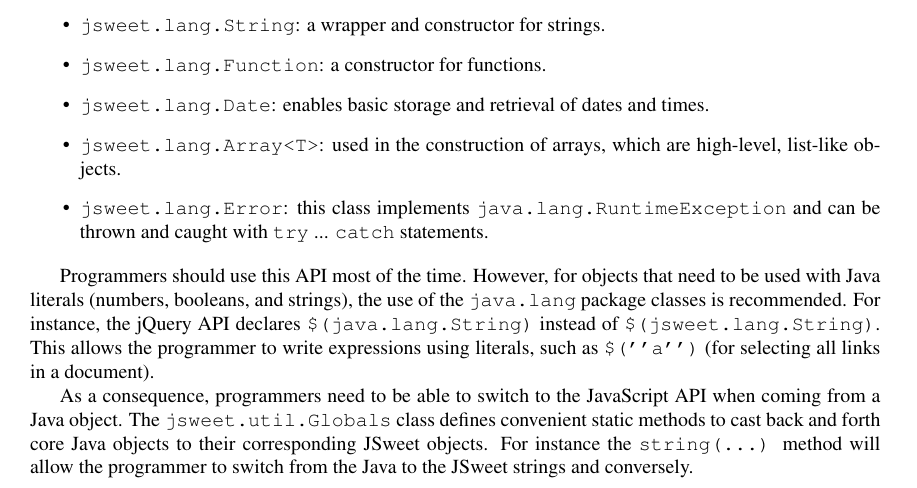
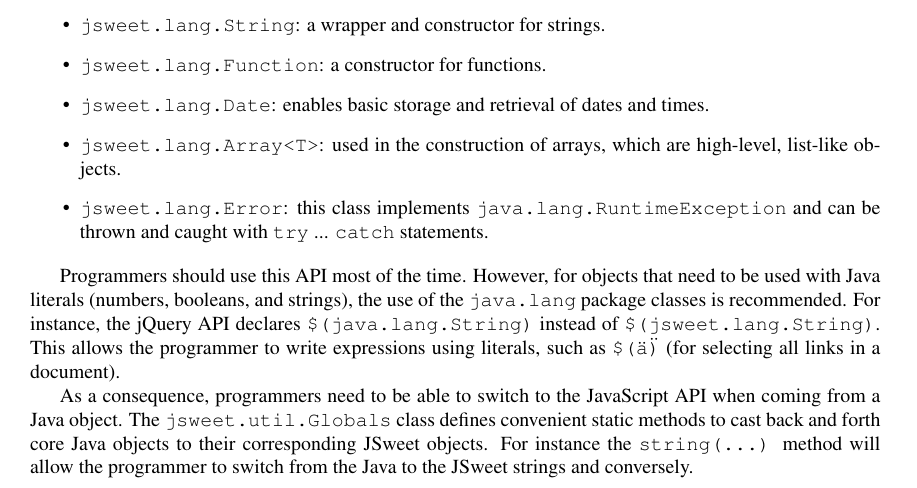
Before and after one commit to cincheo/jsweet, a LaTeX document (doc/jsweet-language-specifications.tex): part of page 5 of 20, cut so that both start at the same text. Compiled offline with pdfLaTeX.

Commit message:
try to print "

```diff
--- a/doc/jsweet-language-specifications.tex
+++ b/doc/jsweet-language-specifications.tex
@@ -234,7 +234,7 @@ The core JavaScript API is defined in \texttt{jsweet.lang} (the full documentati
 \item \texttt{jsweet.lang.Error}: this class implements \texttt{java.lang.RuntimeException} and can be thrown and caught with \texttt{try} ... \texttt{catch} statements.
 \end{itemize}
 
-Programmers should use this API most of the time. However, for objects that need to be used with Java literals (numbers, booleans, and strings), the use of the \texttt{java.lang} package classes is recommended. For instance, the jQuery API declares \texttt{\$(java.lang.String)} instead of \texttt{\$(jsweet.\-lang.\-String)}. This allows the programmer to write expressions using literals, such as \texttt{\$(''a'')} (for selecting all links in a document).
+Programmers should use this API most of the time. However, for objects that need to be used with Java literals (numbers, booleans, and strings), the use of the \texttt{java.lang} package classes is recommended. For instance, the jQuery API declares \texttt{\$(java.lang.String)} instead of \texttt{\$(jsweet.\-lang.\-String)}. This allows the programmer to write expressions using literals, such as \texttt{\$(\"a\")} (for selecting all links in a document).
 
 As a consequence, programmers need to be able to switch to the JavaScript API when coming from a Java object. The \texttt{jsweet.util.Globals} class defines convenient static methods to cast back and forth core Java objects to their corresponding JSweet objects. For instance the \texttt{string(...)} method will allow the programmer to switch from the Java to the JSweet strings and conversely.
 
```
Also changed, not shown: doc/jsweet-language-specifications.md (+1 -1 lines).
